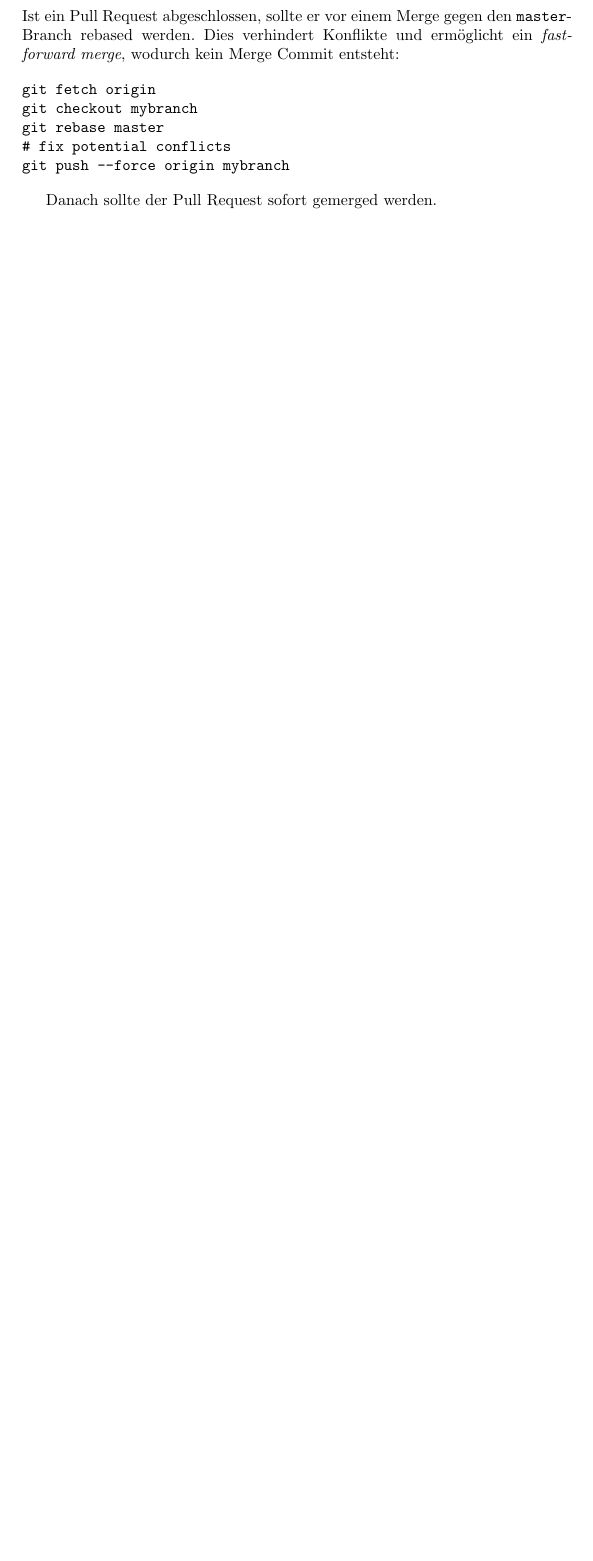
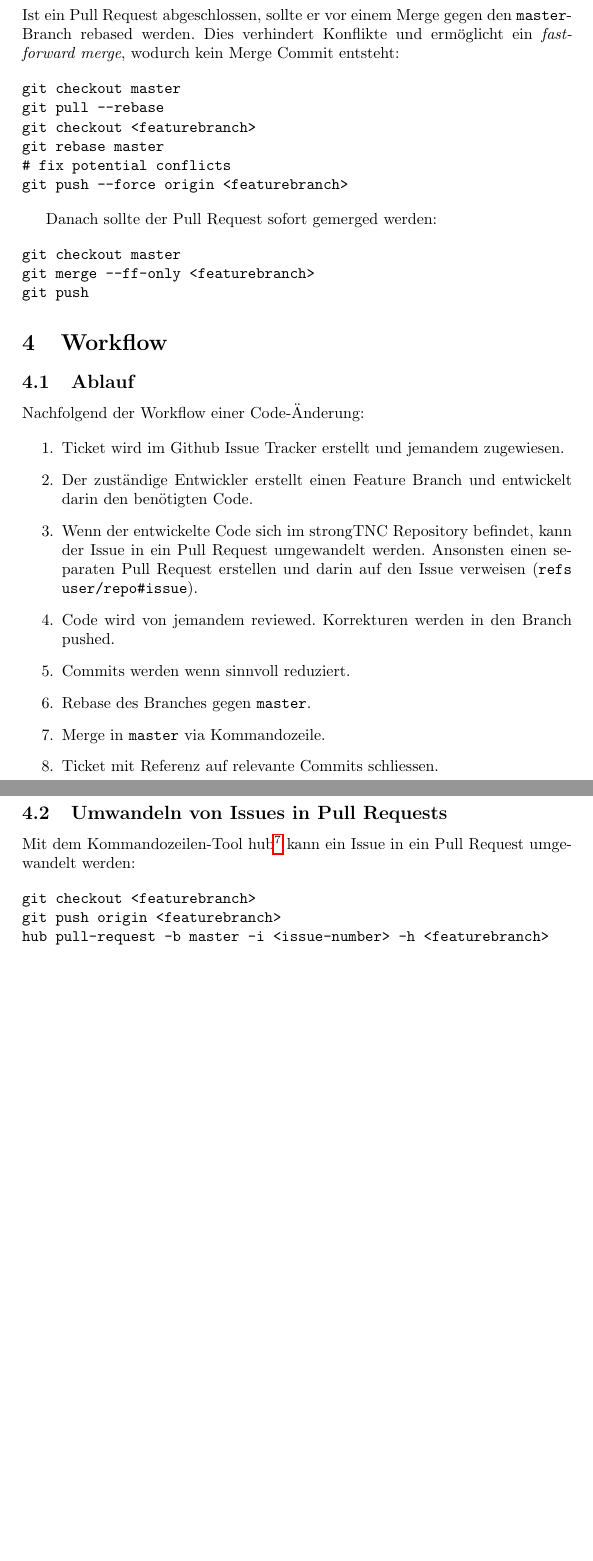
Before and after one commit to tnc-ba/stuff, a LaTeX document (guidelines.tex): part of page 5 of 5 before the commit and two parts of pages 5 and 6 of 6 after it, the two joined at a grey line, cut so that both start at the same text, the shorter picture padded with empty space. Compiled offline with pdfLaTeX.

Commit message:
Added workflow

```diff
--- a/guidelines.tex
+++ b/guidelines.tex
@@ -182,13 +178,54 @@ Ist ein Pull Request abgeschlossen, sollte er vor einem Merge gegen den
 ein \textit{fast-forward merge}, wodurch kein Merge Commit entsteht:
 
 \begin{verbatim}
-git fetch origin
-git checkout mybranch
+git checkout master
+git pull --rebase
+git checkout <featurebranch>
 git rebase master
 # fix potential conflicts
-git push --force origin mybranch
+git push --force origin <featurebranch>
 \end{verbatim}
 
-Danach sollte der Pull Request sofort gemerged werden.
+Danach sollte der Pull Request sofort gemerged werden:
+
+\begin{verbatim}
+git checkout master
+git merge --ff-only <featurebranch>
+git push
+\end{verbatim}
+
+
+\section{Workflow}
+
+\subsection{Ablauf}
+
+Nachfolgend der Workflow einer Code-Änderung:
+
+\begin{enumerate}
+	\item Ticket wird im Github Issue Tracker erstellt und jemandem zugewiesen.
+	\item Der zuständige Entwickler erstellt einen Feature Branch und entwickelt
+		darin den benötigten Code.
+	\item Wenn der entwickelte Code sich im strongTNC Repository befindet, kann
+		der Issue in ein Pull Request umgewandelt werden. Ansonsten einen separaten
+		Pull Request erstellen und darin auf den Issue verweisen (\texttt{refs
+		user/repo\#issue}).
+	\item Code wird von jemandem reviewed. Korrekturen werden in den Branch
+		pushed.
+	\item Commits werden wenn sinnvoll reduziert.
+	\item Rebase des Branches gegen \texttt{master}.
+	\item Merge in \texttt{master} via Kommandozeile.
+	\item Ticket mit Referenz auf relevante Commits schliessen.
+\end{enumerate}
+
+\subsection{Umwandeln von Issues in Pull Requests}
+
+Mit dem Kommandozeilen-Tool hub\footnote{\url{https://github.com/github/hub}}
+kann ein Issue in ein Pull Request umgewandelt werden:
+
+\begin{verbatim}
+git checkout <featurebranch>
+git push origin <featurebranch>
+hub pull-request -b master -i <issue-number> -h <featurebranch>
+\end{verbatim}
 
 \end{document}
```
Also changed, not shown: dod.md (deleted, +0 -14 lines), guidelines.pdf, guidelines.tex (12 more changed lines).
